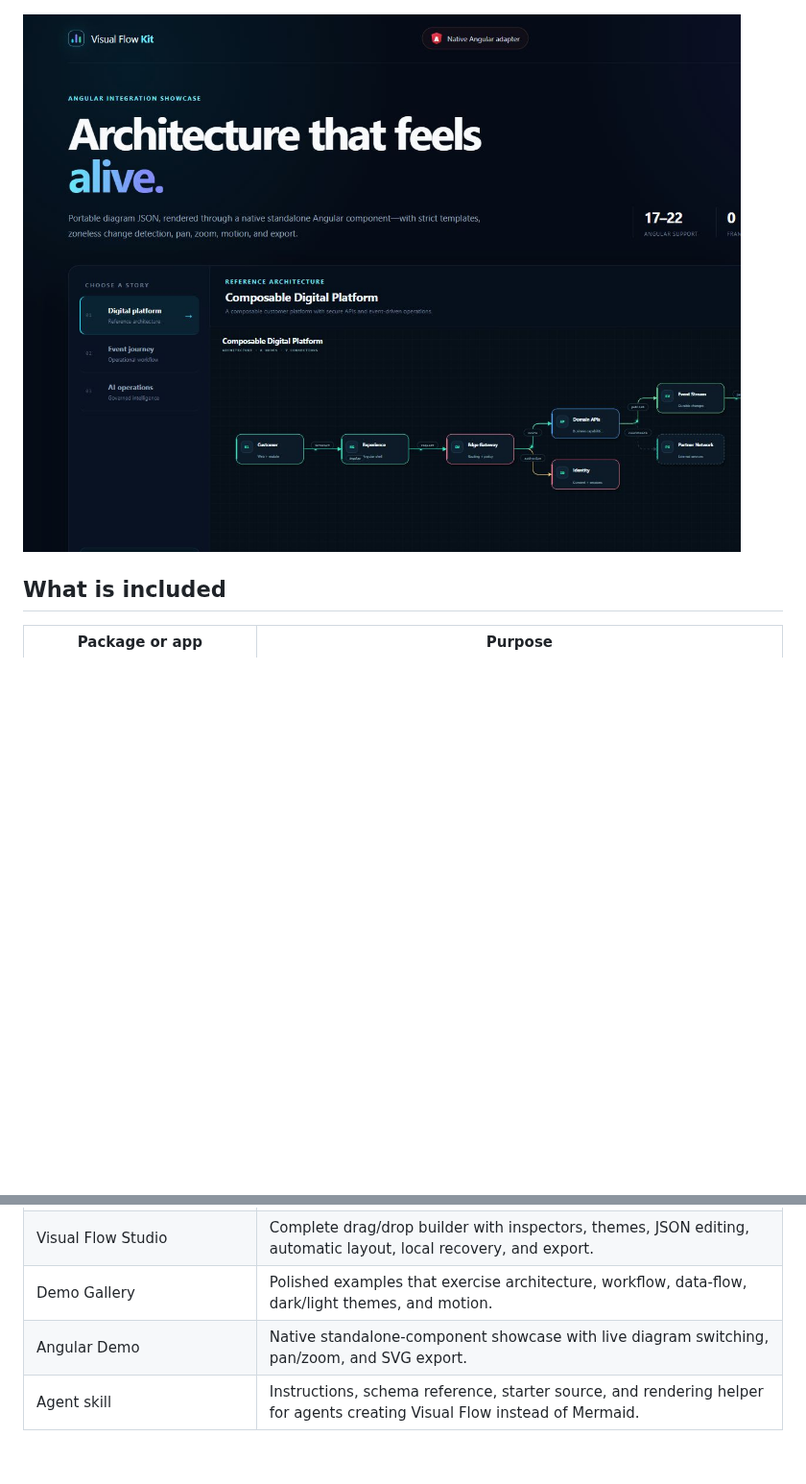
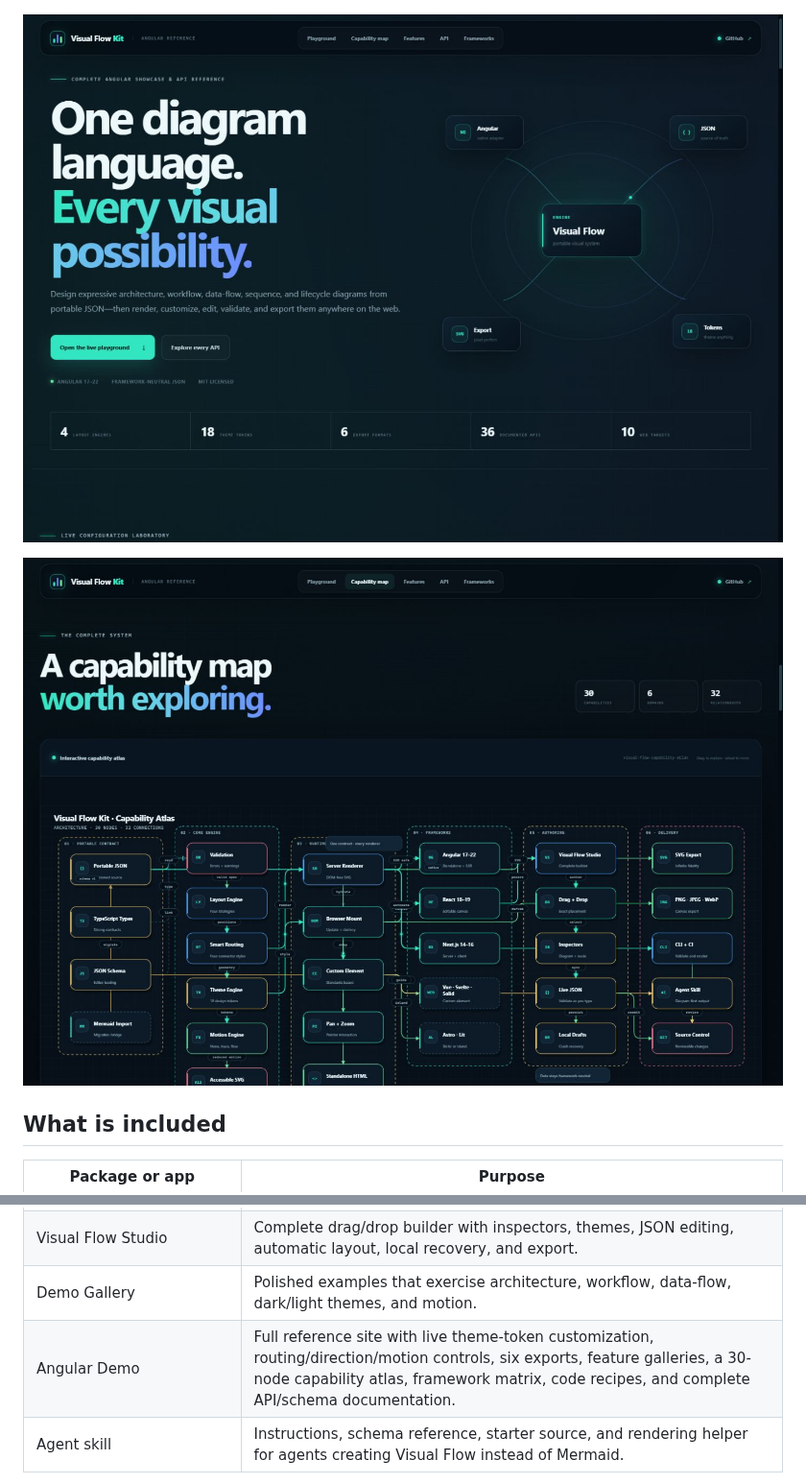
Before and after one commit to sentimental37/lumeflow, a Markdown page: README.md, 2 parts joined by grey strips. Shown at 96% size. Rendered like a GitHub page; pictures changed too: docs/screenshots/angular-capability-atlas.png (added), docs/screenshots/angular-demo.png; blank space fills up the shorter version.

Commit message:
Build complete Angular showcase site

```diff
--- a/README.md
+++ b/README.md
@@ -7,6 +7,8 @@ Sleek architecture and flow diagrams with portable JSON source, deterministic la
 ![Visual Flow Studio builder](docs/screenshots/builder-studio.png)
 
 ![Visual Flow Kit Angular demo](docs/screenshots/angular-demo.png)
+
+![Visual Flow Kit capability atlas](docs/screenshots/angular-capability-atlas.png)
 
 ## What is included
 
@@ -19,7 +21,7 @@ Sleek architecture and flow diagrams with portable JSON source, deterministic la
 | `@sentimental37/visual-flow-cli` | Validate, inspect, render, export, and migrate Mermaid into Visual Flow JSON. |
 | Visual Flow Studio | Complete drag/drop builder with inspectors, themes, JSON editing, automatic layout, local recovery, and export. |
 | Demo Gallery | Polished examples that exercise architecture, workflow, data-flow, dark/light themes, and motion. |
-| Angular Demo | Native standalone-component showcase with live diagram switching, pan/zoom, and SVG export. |
+| Angular Demo | Full reference site with live theme-token customization, routing/direction/motion controls, six exports, feature galleries, a 30-node capability atlas, framework matrix, code recipes, and complete API/schema documentation. |
 | Agent skill | Instructions, schema reference, starter source, and rendering helper for agents creating Visual Flow instead of Mermaid. |
 
 Vue, Svelte, Solid, Lit, Astro, and plain JavaScript use the standards-based `<visual-flow>` custom element from the core package.
```
Also changed, not shown: 8 other files.
